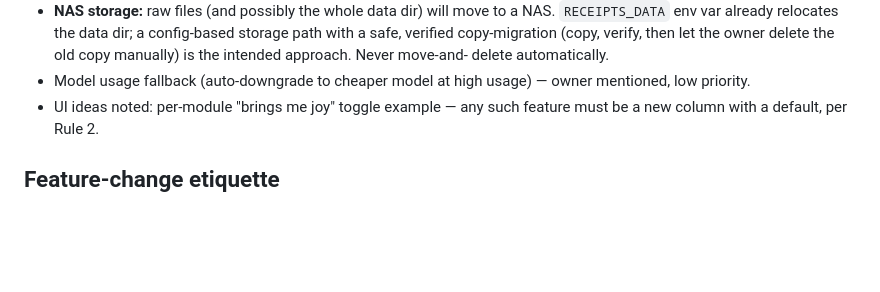
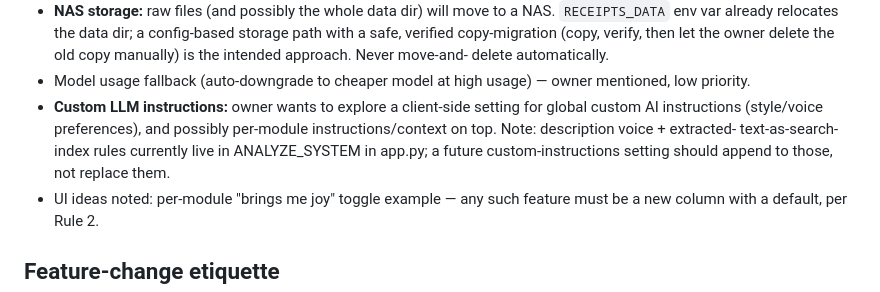
Before and after one commit to TatumTurnUp/receipts, a Markdown page: CLAUDE.md, the part around the change. GitHub-like rendering; blank space fills up the shorter version.

Commit message:
add custom LLM instructions to roadmap

```diff
--- a/CLAUDE.md
+++ b/CLAUDE.md
@@ -80,6 +80,11 @@ holds their irreplaceable personal archive. Convenience never outranks preservat
   delete automatically.
 - Model usage fallback (auto-downgrade to cheaper model at high usage) — owner
   mentioned, low priority.
+- **Custom LLM instructions:** owner wants to explore a client-side setting for
+  global custom AI instructions (style/voice preferences), and possibly
+  per-module instructions/context on top. Note: description voice + extracted-
+  text-as-search-index rules currently live in ANALYZE_SYSTEM in app.py; a
+  future custom-instructions setting should append to those, not replace them.
 - UI ideas noted: per-module "brings me joy" toggle example — any such feature
   must be a new column with a default, per Rule 2.
 
```
